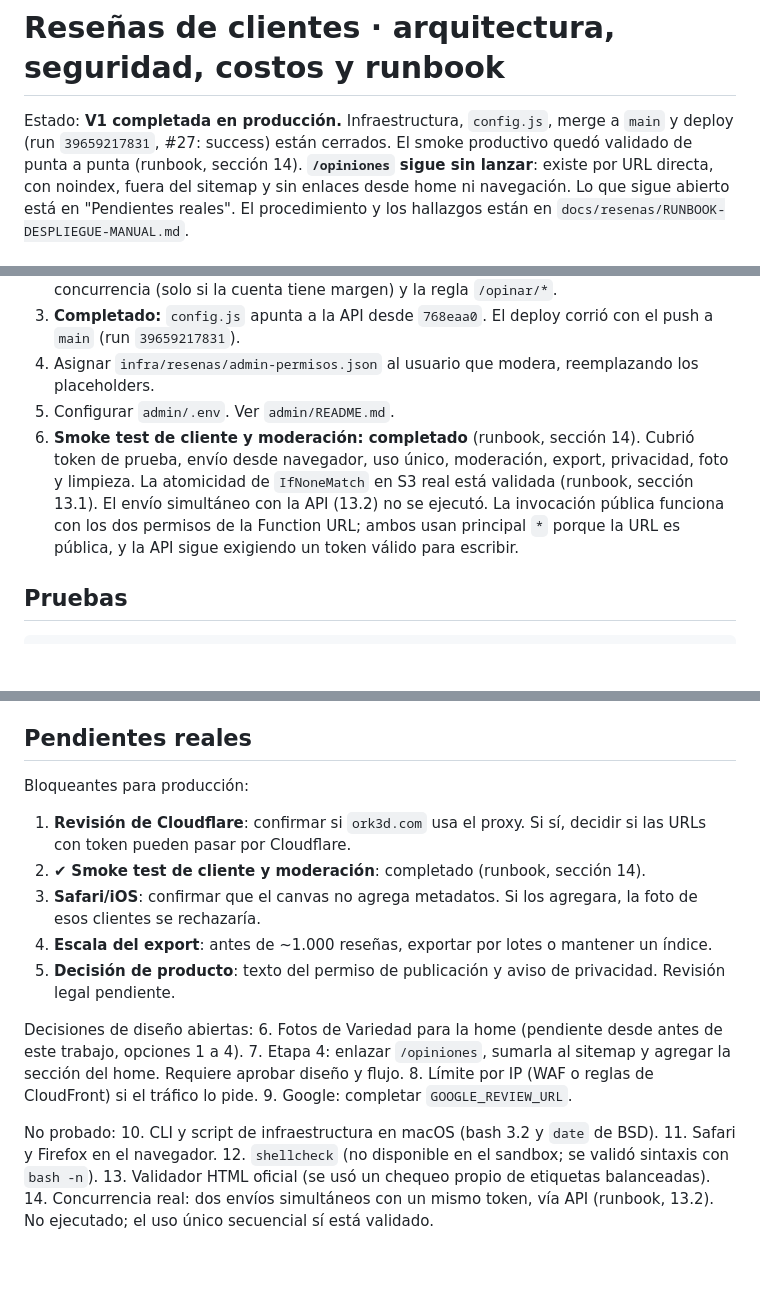
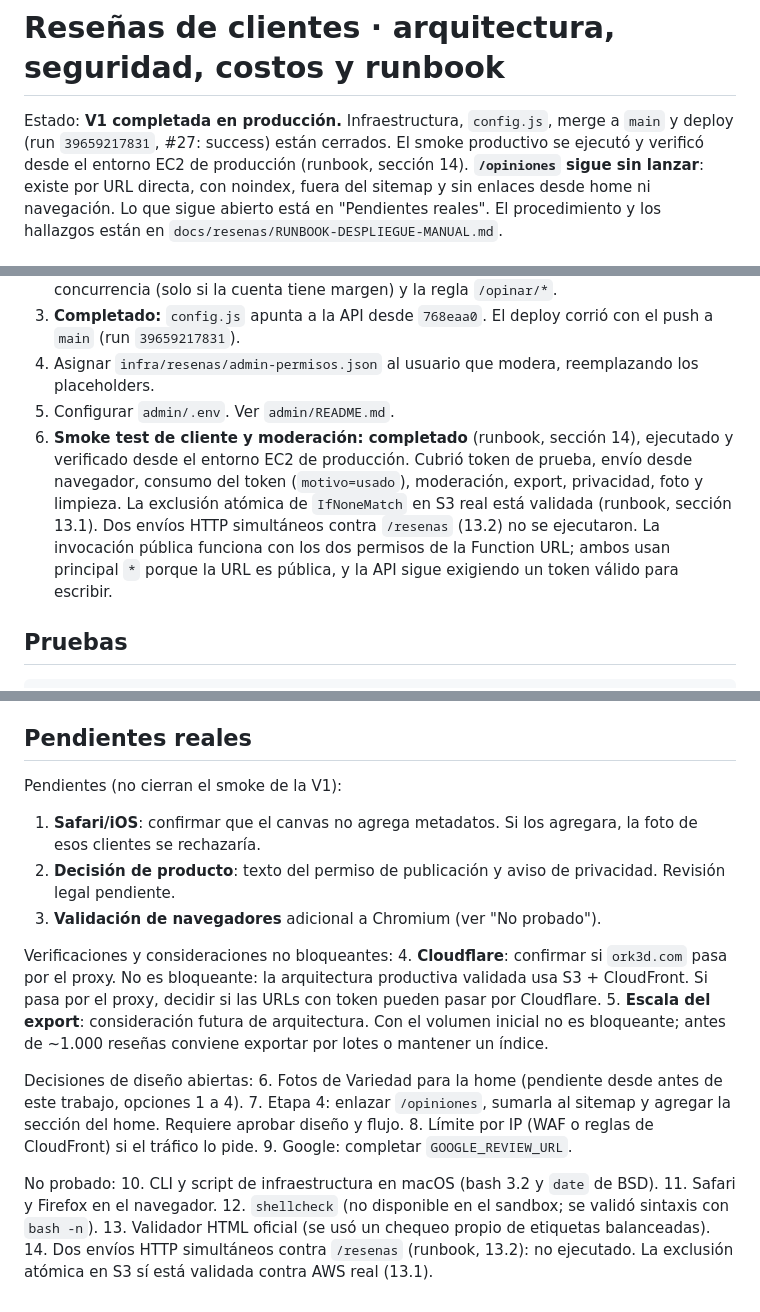
Before and after one commit to cfdelrio/ork3d, a Markdown page: docs/resenas/README.md, 3 parts joined by grey strips. Rendered like a GitHub page; blank space fills up the shorter version.

```diff
--- a/docs/resenas/README.md
+++ b/docs/resenas/README.md
@@ -1,7 +1,7 @@
 # Reseñas de clientes · arquitectura, seguridad, costos y runbook
 
 Estado: **V1 completada en producción.** Infraestructura, `config.js`, merge a `main` y deploy (run `39659217831`, #27: success)
-están cerrados. El smoke productivo quedó validado de punta a punta (runbook, sección 14). **`/opiniones` sigue sin lanzar**:
+están cerrados. El smoke productivo se ejecutó y verificó desde el entorno EC2 de producción (runbook, sección 14). **`/opiniones` sigue sin lanzar**:
 existe por URL directa, con noindex, fuera del sitemap y sin enlaces desde home ni navegación. Lo que sigue abierto está en
 "Pendientes reales". El procedimiento y los hallazgos están en `docs/resenas/RUNBOOK-DESPLIEGUE-MANUAL.md`.
 
@@ -155,11 +155,11 @@ Procedimiento operativo completo (pre-flight, dry-run, ejecución real, verifica
 3. **Completado:** `config.js` apunta a la API desde `768eaa0`. El deploy corrió con el push a `main` (run `39659217831`).
 4. Asignar `infra/resenas/admin-permisos.json` al usuario que modera, reemplazando los placeholders.
 5. Configurar `admin/.env`. Ver `admin/README.md`.
-6. **Smoke test de cliente y moderación: completado** (runbook, sección 14). Cubrió token de prueba, envío desde navegador,
-   uso único, moderación, export, privacidad, foto y limpieza. La atomicidad de `IfNoneMatch` en S3 real está validada
-   (runbook, sección 13.1). El envío simultáneo con la API (13.2) no se ejecutó. La invocación pública funciona con los dos
-   permisos de la Function URL; ambos usan principal `*` porque la URL es pública, y la API sigue exigiendo un token válido
-   para escribir.
+6. **Smoke test de cliente y moderación: completado** (runbook, sección 14), ejecutado y verificado desde el entorno EC2 de
+   producción. Cubrió token de prueba, envío desde navegador, consumo del token (`motivo=usado`), moderación, export, privacidad,
+   foto y limpieza. La exclusión atómica de `IfNoneMatch` en S3 real está validada (runbook, sección 13.1). Dos envíos HTTP
+   simultáneos contra `/resenas` (13.2) no se ejecutaron. La invocación pública funciona con los dos permisos de la Function
+   URL; ambos usan principal `*` porque la URL es pública, y la API sigue exigiendo un token válido para escribir.
 
 ## Pruebas
 
@@ -186,12 +186,14 @@ un S3 en memoria. `dev/` está excluido del deploy.
 
 ## Pendientes reales
 
-Bloqueantes para producción:
-1. **Revisión de Cloudflare**: confirmar si `ork3d.com` usa el proxy. Si sí, decidir si las URLs con token pueden pasar por Cloudflare.
-2. ✔ **Smoke test de cliente y moderación**: completado (runbook, sección 14).
-3. **Safari/iOS**: confirmar que el canvas no agrega metadatos. Si los agregara, la foto de esos clientes se rechazaría.
-4. **Escala del export**: antes de ~1.000 reseñas, exportar por lotes o mantener un índice.
-5. **Decisión de producto**: texto del permiso de publicación y aviso de privacidad. Revisión legal pendiente.
+Pendientes (no cierran el smoke de la V1):
+1. **Safari/iOS**: confirmar que el canvas no agrega metadatos. Si los agregara, la foto de esos clientes se rechazaría.
+2. **Decisión de producto**: texto del permiso de publicación y aviso de privacidad. Revisión legal pendiente.
+3. **Validación de navegadores** adicional a Chromium (ver "No probado").
+
+Verificaciones y consideraciones no bloqueantes:
+4. **Cloudflare**: confirmar si `ork3d.com` pasa por el proxy. No es bloqueante: la arquitectura productiva validada usa S3 + CloudFront. Si pasa por el proxy, decidir si las URLs con token pueden pasar por Cloudflare.
+5. **Escala del export**: consideración futura de arquitectura. Con el volumen inicial no es bloqueante; antes de ~1.000 reseñas conviene exportar por lotes o mantener un índice.
 
 Decisiones de diseño abiertas:
 6. Fotos de Variedad para la home (pendiente desde antes de este trabajo, opciones 1 a 4).
@@ -204,4 +206,4 @@ No probado:
 11. Safari y Firefox en el navegador.
 12. `shellcheck` (no disponible en el sandbox; se validó sintaxis con `bash -n`).
 13. Validador HTML oficial (se usó un chequeo propio de etiquetas balanceadas).
-14. Concurrencia real: dos envíos simultáneos con un mismo token, vía API (runbook, 13.2). No ejecutado; el uso único secuencial sí está validado.
+14. Dos envíos HTTP simultáneos contra `/resenas` (runbook, 13.2): no ejecutado. La exclusión atómica en S3 sí está validada contra AWS real (13.1).
```
Also changed, not shown: other parts of docs/resenas/README.md (+3 -3 lines), docs/resenas/RUNBOOK-DESPLIEGUE-MANUAL.md (+15 -18 lines).
